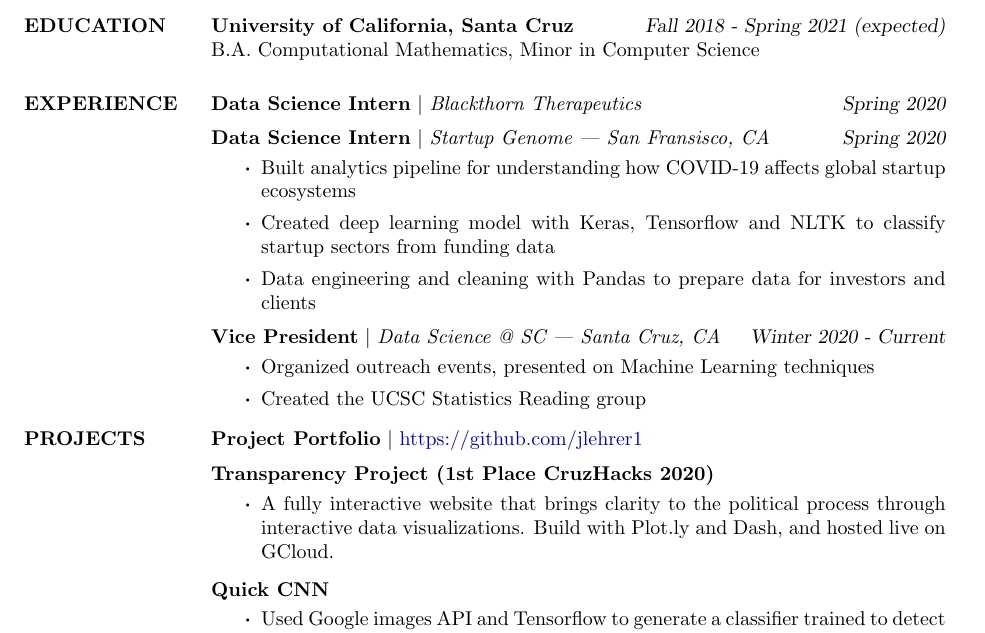
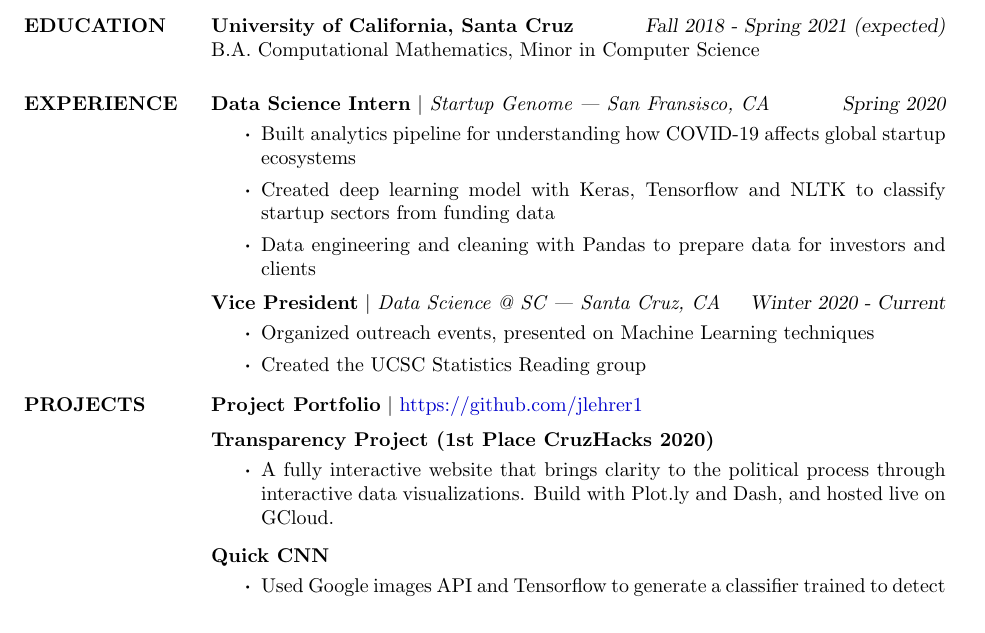
Before and after one commit to jlehrer1/resume, a LaTeX CV (resume.tex): part of the page, cut so that both start at the same text. Compiled offline with pdfLaTeX.

Commit message:
Cleaned up old comments

```diff
--- a/resume.tex
+++ b/resume.tex
@@ -58,20 +58,12 @@
 \setlist{topsep=3pt}
 
 \section{EXPERIENCE}
-    % \textbf{Software Engineering Intern} $\mid$ \textit{Valassis Digital | Austin, TX} \hfill {\sl Summer 2020}
+    % \textbf{Software Engineering Intern} $\mid$ \textit{Valassis Digital |
+    % Austin, TX} \hfill {\sl Summer 2021, hopefully}
     % \begin{itemize}
     %     \item Rewrote legacy data pipeline into Spark
     % \end{itemize} \vspace*{-10pt}
-    \textbf{Data Science Intern} $\mid$ \textit{Blackthorn Therapeutics} \hfill {\sl Spring 2020}
-    \begin{itemize}
-        % \item Modeled how COVID-19 affected startups globally
-        % \item Built analytics pipeline for understanding how COVID-19 affects global startup ecosystems
-        % \item Created deep learning model with Keras, Tensorflow and NLTK to classify startup sectors from funding data
-        % % \item Created data engineering pipeline to clean and organize company data for investors and clients
-        % \item Data engineering and cleaning with Pandas to prepare data for investors and clients
-    \end{itemize} \vspace*{-10pt}
-
-    \textbf{Data Science Intern} $\mid$ \textit{Startup Genome | San Fransisco, CA} \hfill {\sl Spring 2020}
+   \textbf{Data Science Intern} $\mid$ \textit{Startup Genome | San Fransisco, CA} \hfill {\sl Spring 2020}
     \begin{itemize}
         % \item Modeled how COVID-19 affected startups globally
         \item Built analytics pipeline for understanding how COVID-19 affects global startup ecosystems
@@ -85,30 +77,13 @@
         \item Organized outreach events, presented on Machine Learning techniques
         \item Created the UCSC Statistics Reading group
     \end{itemize} \vspace*{-10pt}
-	% \textbf{Piscine Student} $\mid$ \textit{School 42 | Fremont, CA} \hfill {\sl Summer 2018}
-	% \begin{itemize}
-	%     \item Participated in the four week intensive C camp
-	%     \item Recreated essential functions from the C standard library
-	%     \item Held code review sessions
-	% \end{itemize}\vspace*{-10pt}
-% 	\textbf{Sales Associate} $\mid$ \textit{Little Apple Treats | Sebastopol, CA} \hfill
-% 	{\sl 2008 | Fall 2019}
-% 	\begin{itemize}
-% 	    \item Worked on the family farm since I was seven years old, both with plant starts, the greenhouses, and the food business
-% 	    \item Managed the stall at the San Francisco Ferry Plaza Market, supervised loading and unloading the van, and provided service to customers throughout the day
-% 	\end{itemize}
 \section{PROJECTS}
     \textbf{Project Portfolio} $\mid$ \textcolor{blue}{\href{https://github.com/jlehrer1}{https://github.com/jlehrer1}} \vspace {2mm} \\
     \textbf{Transparency Project (1st Place CruzHacks 2020)}
     \begin{itemize}
         \item A fully interactive website that brings clarity to the political process through interactive data visualizations. Build with Plot.ly and Dash, and hosted live on GCloud.
     \end{itemize}\vspace*{-8pt}
-    % \textbf{iOS Air Quality App}
-    % \begin{itemize}
-    %     \item Use Swift 4 and the OpenWeatherMap pollution API to retrieve air quality information at the user's location
-    %     \item Created a classification system from the weather.gov AQI to determine the level of caution that should be taken outdoors
-    % \end{itemize}\vspace*{-8pt}
-    \textbf{Quick CNN}
+   \textbf{Quick CNN}
     \begin{itemize}
         \item Used Google images API and Tensorflow to generate a classifier  trained to detect images of the object of the users choice
         \item Data augmentation with Keras and Skimage to increase model accuracy and shift invariance
```
